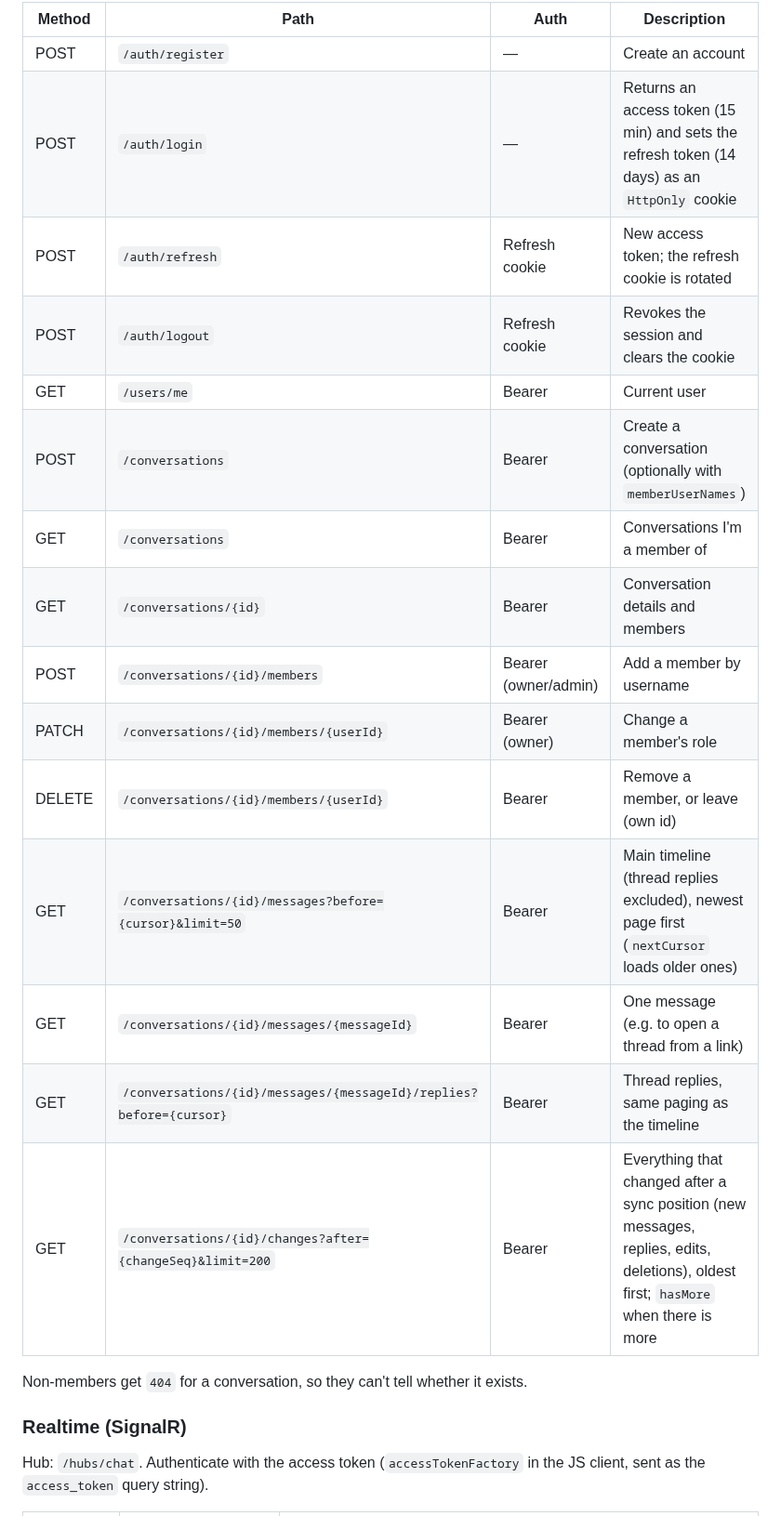
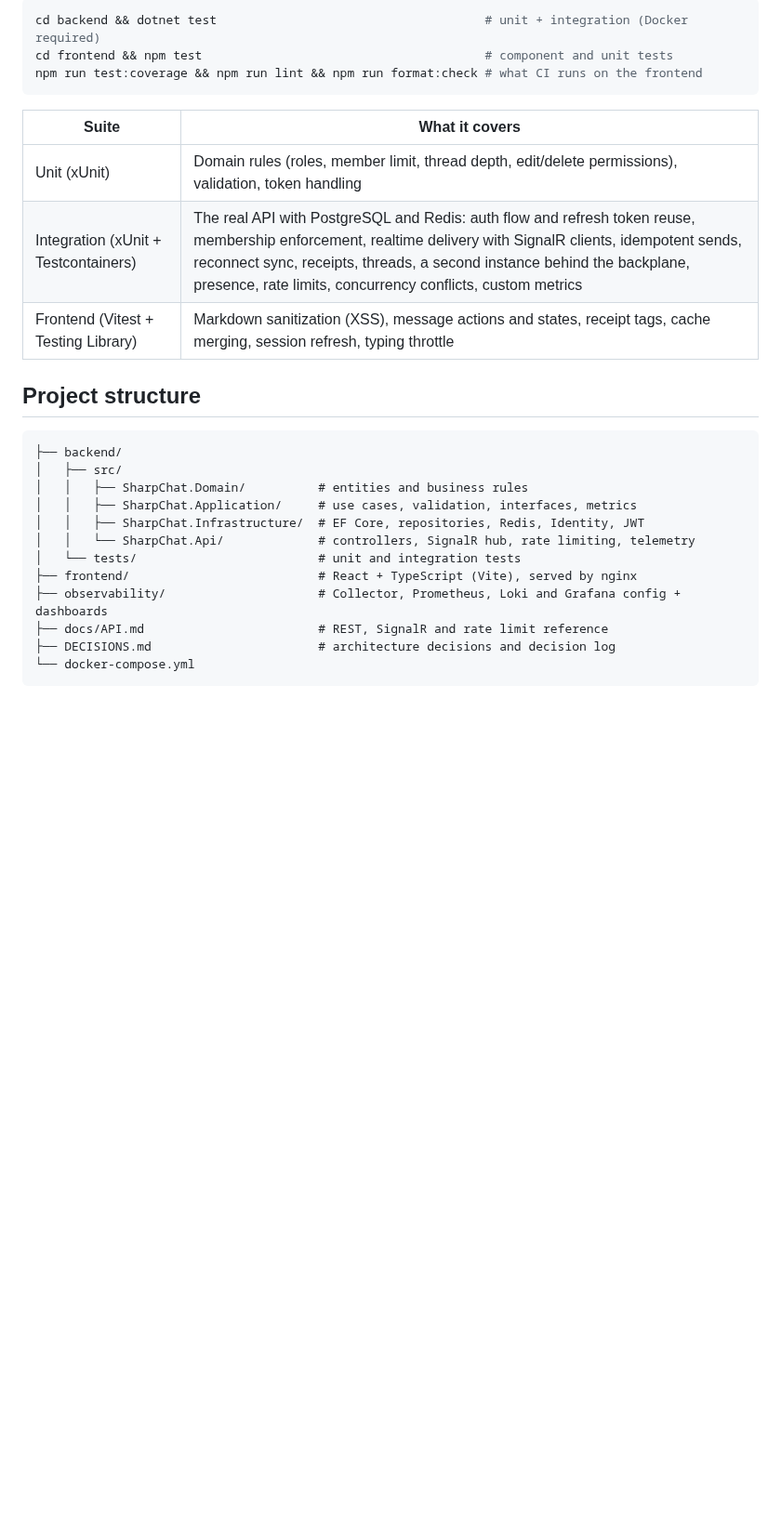
Before and after one commit to NepoSales/SharpChat, a Markdown page: README.md, the part around one of its changes. Shown at 93% size. Rendered like a GitHub page; blank space fills up the shorter version.

````diff
--- a/README.md
+++ b/README.md
@@ -58,25 +133,30 @@ dotnet ef migrations add <Name> -p src/SharpChat.Infrastructure -s src/SharpChat
 
-| Method | Path | Auth | Description |
-|---|---|---|---|
-| POST | `/auth/register` | — | Create an account |
-| POST | `/auth/login` | — | Returns an access token (15 min) and sets the refresh token (14 days) as an `HttpOnly` cookie |
-| POST | `/auth/refresh` | Refresh cookie | New access token; the refresh cookie is rotated |
-| POST | `/auth/logout` | Refresh cookie | Revokes the session and clears the cookie |
-| GET | `/users/me` | Bearer | Current user |
-| POST | `/conversations` | Bearer | Create a conversation (optionally with `memberUserNames`) |
-| GET | `/conversations` | Bearer | Conversations I'm a member of |
-| GET | `/conversations/{id}` | Bearer | Conversation details and members |
-| POST | `/conversations/{id}/members` | Bearer (owner/admin) | Add a member by username |
-| PATCH | `/conversations/{id}/members/{userId}` | Bearer (owner) | Change a member's role |
-| DELETE | `/conversations/{id}/members/{userId}` | Bearer | Remove a member, or leave (own id) |
-| GET | `/conversations/{id}/messages?before={cursor}&limit=50` | Bearer | Main timeline (thread replies excluded), newest page first (`nextCursor` loads older ones) |
-| GET | `/conversations/{id}/messages/{messageId}` | Bearer | One message (e.g. to open a thread from a link) |
-| GET | `/conversations/{id}/messages/{messageId}/replies?before={cursor}` | Bearer | Thread replies, same paging as the timeline |
-| GET | `/conversations/{id}/changes?after={changeSeq}&limit=200` | Bearer | Everything that changed after a sync position (new messages, replies, edits, deletions), oldest first; `hasMore` when there is more |
+```bash
+cd backend && dotnet test                                     # unit + integration (Docker required)
+cd frontend && npm test                                       # component and unit tests
+npm run test:coverage && npm run lint && npm run format:check # what CI runs on the frontend
+```
 
-Non-members get `404` for a conversation, so they can't tell whether it exists.
+| Suite | What it covers |
+|---|---|
+| Unit (xUnit) | Domain rules (roles, member limit, thread depth, edit/delete permissions), validation, token handling |
+| Integration (xUnit + Testcontainers) | The real API with PostgreSQL and Redis: auth flow and refresh token reuse, membership enforcement, realtime delivery with SignalR clients, idempotent sends, reconnect sync, receipts, threads, a second instance behind the backplane, presence, rate limits, concurrency conflicts, custom metrics |
+| Frontend (Vitest + Testing Library) | Markdown sanitization (XSS), message actions and states, receipt tags, cache merging, session refresh, typing throttle |
 
-### Realtime (SignalR)
+## Project structure
 
-Hub: `/hubs/chat`. Authenticate with the access token (`accessTokenFactory` in the JS client, sent as the `access_token` query string).
+```
+├── backend/
+│   ├── src/
+│   │   ├── SharpChat.Domain/          # entities and business rules
+│   │   ├── SharpChat.Application/     # use cases, validation, interfaces, metrics
+│   │   ├── SharpChat.Infrastructure/  # EF Core, repositories, Redis, Identity, JWT
+│   │   └── SharpChat.Api/             # controllers, SignalR hub, rate limiting, telemetry
+│   └── tests/                         # unit and integration tests
+├── frontend/                          # React + TypeScript (Vite), served by nginx
+├── observability/                     # Collector, Prometheus, Loki and Grafana config + dashboards
+├── docs/API.md                        # REST, SignalR and rate limit reference
+├── DECISIONS.md                       # architecture decisions and decision log
+└── docker-compose.yml
+```
 
````
Also changed, not shown: other parts of README.md (+109 -62 lines), DECISIONS.md (+1 -0 lines), docs/API.md (added, +76 -0 lines), docs/images/chat.png (added), docs/images/grafana.png (added).
